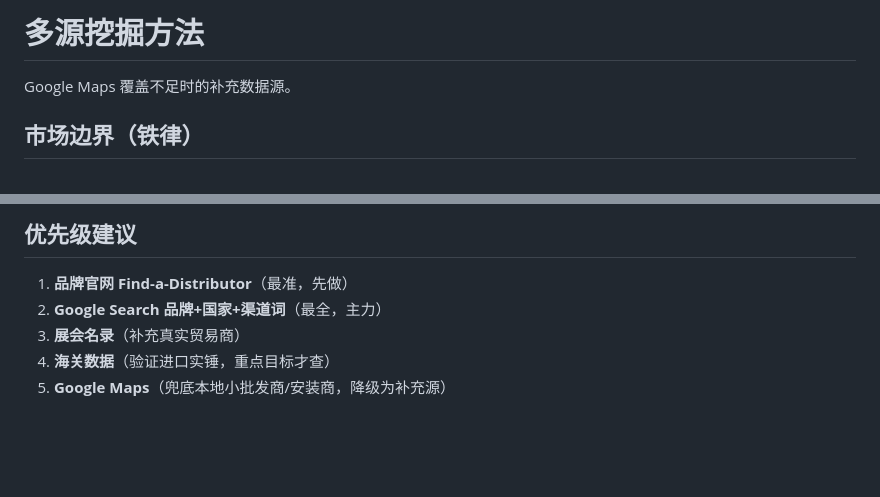
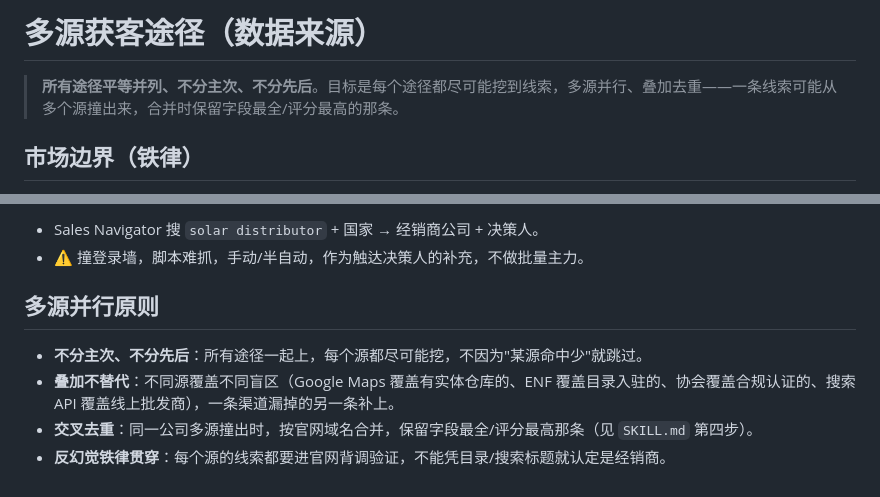
Before and after one commit to Tomhwjj/google-map-lead-filter, a Markdown page: references/multi-source.md, 2 parts joined by grey strips. Drawn GitHub-style; blank space fills up the shorter version.

```diff
--- a/references/multi-source.md
+++ b/references/multi-source.md
@@ -1,6 +1,6 @@
-# 多源挖掘方法
+# 多源获客途径（数据来源）
 
-Google Maps 覆盖不足时的补充数据源。
+> **所有途径平等并列、不分主次、不分先后**。目标是每个途径都尽可能挖到线索，多源并行、叠加去重——一条线索可能从多个源撞出来，合并时保留字段最全/评分最高的那条。
 
 ## 市场边界（铁律）
 
@@ -86,8 +96,10 @@ Google Maps 覆盖不足时的补充数据源。
 
-## 优先级建议
+- Sales Navigator 搜 `solar distributor` + 国家 → 经销商公司 + 决策人。
+- ⚠️ 撞登录墙，脚本难抓，手动/半自动，作为触达决策人的补充，不做批量主力。
 
-1. **品牌官网 Find-a-Distributor**（最准，先做）
-2. **Google Search 品牌+国家+渠道词**（最全，主力）
-3. **展会名录**（补充真实贸易商）
-4. **海关数据**（验证进口实锤，重点目标才查）
-5. **Google Maps**（兜底本地小批发商/安装商，降级为补充源）
+## 多源并行原则
+
+- **不分主次、不分先后**：所有途径一起上，每个源都尽可能挖，不因为"某源命中少"就跳过。
+- **叠加不替代**：不同源覆盖不同盲区（Google Maps 覆盖有实体仓库的、ENF 覆盖目录入驻的、协会覆盖合规认证的、搜索 API 覆盖线上批发商），一条渠道漏掉的另一条补上。
+- **交叉去重**：同一公司多源撞出时，按官网域名合并，保留字段最全/评分最高那条（见 `SKILL.md` 第四步）。
+- **反幻觉铁律贯穿**：每个源的线索都要进官网背调验证，不能凭目录/搜索标题就认定是经销商。
```
Also changed, not shown: other parts of references/multi-source.md (+51 -41 lines), SKILL.md (+11 -10 lines).
